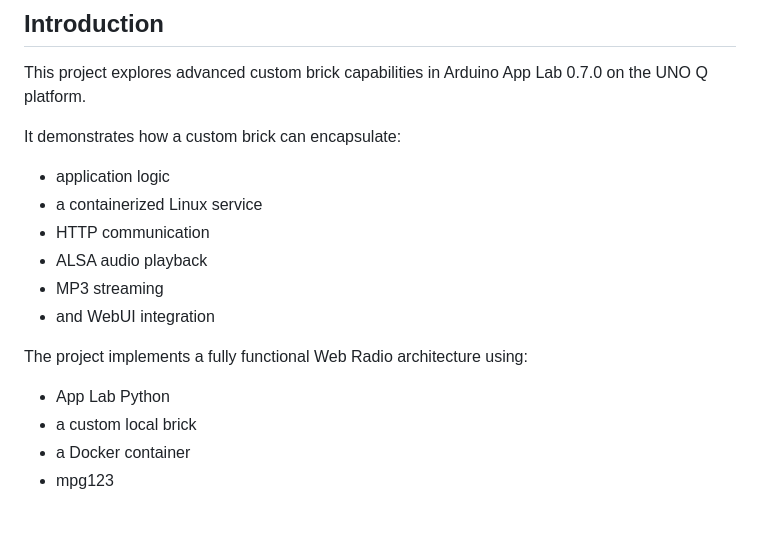
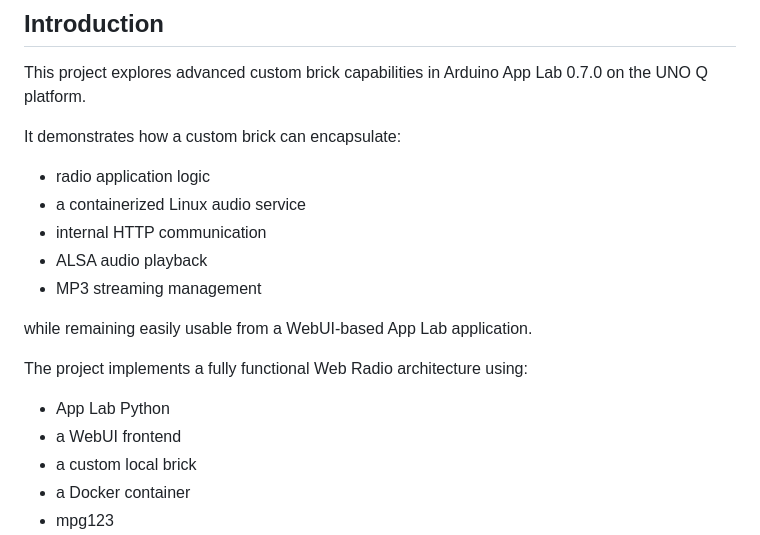
Before and after one commit to philippe86220/UNO-Q-WebRadio-Brick, a Markdown page: README.md, the part around the change. GitHub-like rendering; blank space fills up the shorter version.

```diff
--- a/README.md
+++ b/README.md
@@ -13,16 +13,18 @@ This project explores advanced custom brick capabilities in Arduino App Lab 0.7.
 
 It demonstrates how a custom brick can encapsulate:
 
-- application logic
-- a containerized Linux service
-- HTTP communication
+- radio application logic
+- a containerized Linux audio service
+- internal HTTP communication
 - ALSA audio playback
-- MP3 streaming
-- and WebUI integration
+- MP3 streaming management
+
+while remaining easily usable from a WebUI-based App Lab application.
 
 The project implements a fully functional Web Radio architecture using:
 
 - App Lab Python
+- a WebUI frontend
 - a custom local brick
 - a Docker container
 - mpg123
```
